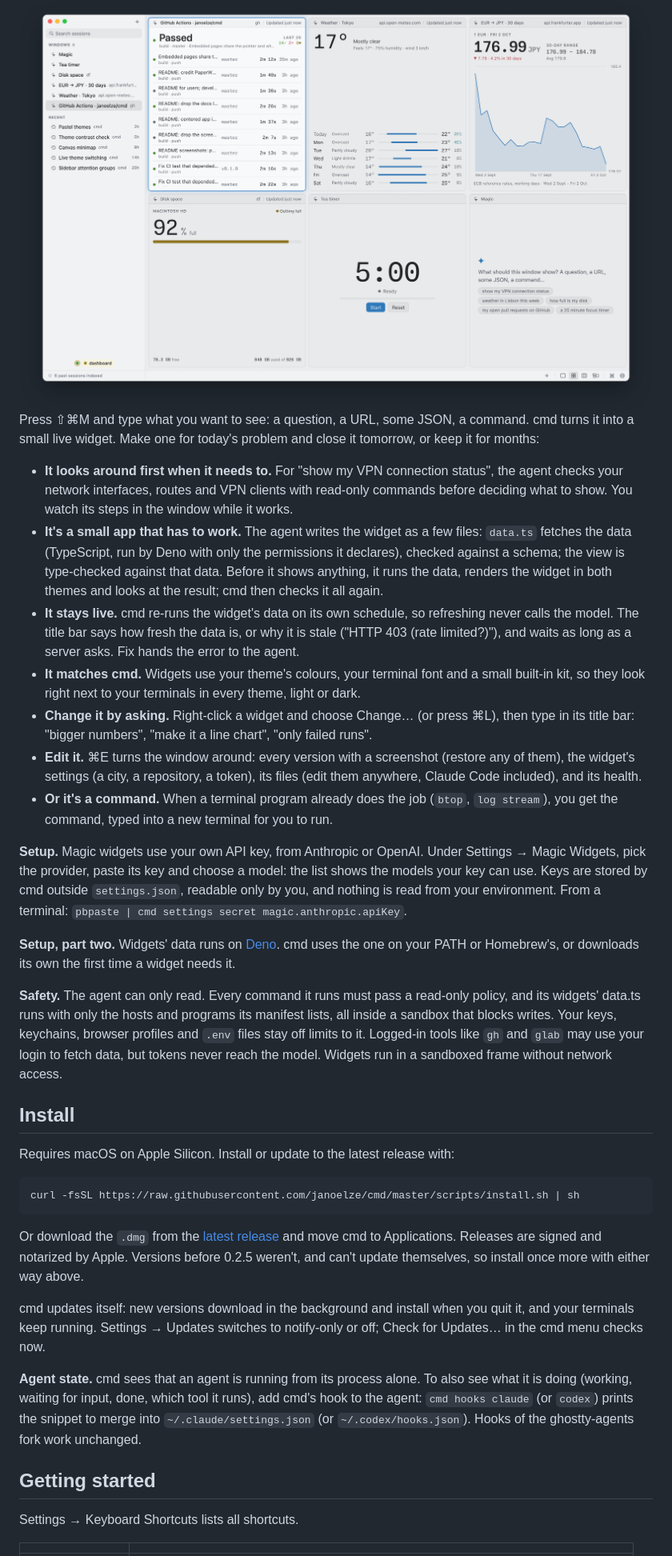
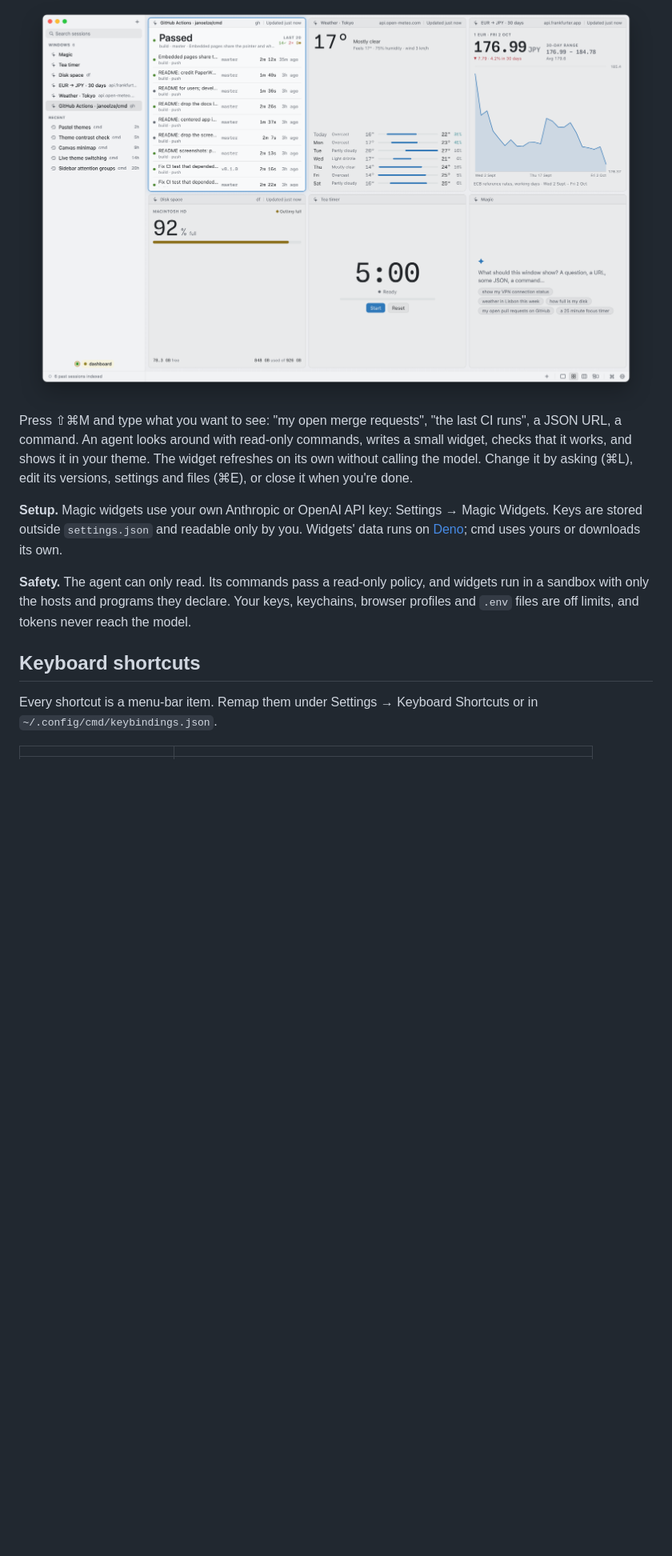
Before and after one commit to janoelze/cmd, a Markdown page: README.md, the part around one of its changes. Shown at 80% size. Rendered like a GitHub page; blank space fills up the shorter version.

````diff
--- a/README.md
+++ b/README.md
@@ -59,39 +61,15 @@ cmd runs terminals and coding agents side by side, with web and file browsers, a
   <img alt="Magic widgets in a grid: GitHub Actions runs, the weather in Tokyo, a EUR to JPY chart, disk space, a tea timer, and an empty Magic widget asking what it should show" src="docs/screenshots/magic-light.png">
 </picture>
 
-Press ⇧⌘M and type what you want to see: a question, a URL, some JSON, a command. cmd turns it into a small live widget. Make one for today's problem and close it tomorrow, or keep it for months:
+Press ⇧⌘M and type what you want to see: "my open merge requests", "the last CI runs", a JSON URL, a command. An agent looks around with read-only commands, writes a small widget, checks that it works, and shows it in your theme. The widget refreshes on its own without calling the model. Change it by asking (⌘L), edit its versions, settings and files (⌘E), or close it when you're done.
 
-- **It looks around first when it needs to.** For "show my VPN connection status", the agent checks your network interfaces, routes and VPN clients with read-only commands before deciding what to show. You watch its steps in the window while it works.
-- **It's a small app that has to work.** The agent writes the widget as a few files: `data.ts` fetches the data (TypeScript, run by Deno with only the permissions it declares), checked against a schema; the view is type-checked against that data. Before it shows anything, it runs the data, renders the widget in both themes and looks at the result; cmd then checks it all again.
-- **It stays live.** cmd re-runs the widget's data on its own schedule, so refreshing never calls the model. The title bar says how fresh the data is, or why it is stale ("HTTP 403 (rate limited?)"), and waits as long as a server asks. Fix hands the error to the agent.
-- **It matches cmd.** Widgets use your theme's colours, your terminal font and a small built-in kit, so they look right next to your terminals in every theme, light or dark.
-- **Change it by asking.** Right-click a widget and choose Change… (or press ⌘L), then type in its title bar: "bigger numbers", "make it a line chart", "only failed runs".
-- **Edit it.** ⌘E turns the window around: every version with a screenshot (restore any of them), the widget's settings (a city, a repository, a token), its files (edit them anywhere, Claude Code included), and its health.
-- **Or it's a command.** When a terminal program already does the job (`btop`, `log stream`), you get the command, typed into a new terminal for you to run.
+**Setup.** Magic widgets use your own Anthropic or OpenAI API key: Settings → Magic Widgets. Keys are stored outside `settings.json` and readable only by you. Widgets' data runs on [Deno](https://deno.com); cmd uses yours or downloads its own.
 
-**Setup.** Magic widgets use your own API key, from Anthropic or OpenAI. Under Settings → Magic Widgets, pick the provider, paste its key and choose a model: the list shows the models your key can use. Keys are stored by cmd outside `settings.json`, readable only by you, and nothing is read from your environment. From a terminal: `pbpaste | cmd settings secret magic.anthropic.apiKey`.
+**Safety.** The agent can only read. Its commands pass a read-only policy, and widgets run in a sandbox with only the hosts and programs they declare. Your keys, keychains, browser profiles and `.env` files are off limits, and tokens never reach the model.
 
-**Setup, part two.** Widgets' data runs on [Deno](https://deno.com). cmd uses the one on your PATH or Homebrew's, or downloads its own the first time a widget needs it.
+## Keyboard shortcuts
 
-**Safety.** The agent can only read. Every command it runs must pass a read-only policy, and its widgets' data.ts runs with only the hosts and programs its manifest lists, all inside a sandbox that blocks writes. Your keys, keychains, browser profiles and `.env` files stay off limits to it. Logged-in tools like `gh` and `glab` may use your login to fetch data, but tokens never reach the model. Widgets run in a sandboxed frame without network access.
-
-## Install
-
-Requires macOS on Apple Silicon. Install or update to the latest release with:
-
-```sh
-curl -fsSL https://raw.githubusercontent.com/janoelze/cmd/master/scripts/install.sh | sh
-```
-
-Or download the `.dmg` from the [latest release](https://github.com/janoelze/cmd/releases/latest) and move cmd to Applications. Releases are signed and notarized by Apple. Versions before 0.2.5 weren't, and can't update themselves, so install once more with either way above.
-
-cmd updates itself: new versions download in the background and install when you quit it, and your terminals keep running. Settings → Updates switches to notify-only or off; Check for Updates… in the cmd menu checks now.
-
-**Agent state.** cmd sees that an agent is running from its process alone. To also see what it is doing (working, waiting for input, done, which tool it runs), add cmd's hook to the agent: `cmd hooks claude` (or `codex`) prints the snippet to merge into `~/.claude/settings.json` (or `~/.codex/hooks.json`). Hooks of the ghostty-agents fork work unchanged.
-
-## Getting started
-
-Settings → Keyboard Shortcuts lists all shortcuts.
+Every shortcut is a menu-bar item. Remap them under Settings → Keyboard Shortcuts or in `~/.config/cmd/keybindings.json`.
 
 | | |
 |---|---|
````
Also changed, not shown: other parts of README.md (+43 -69 lines).
